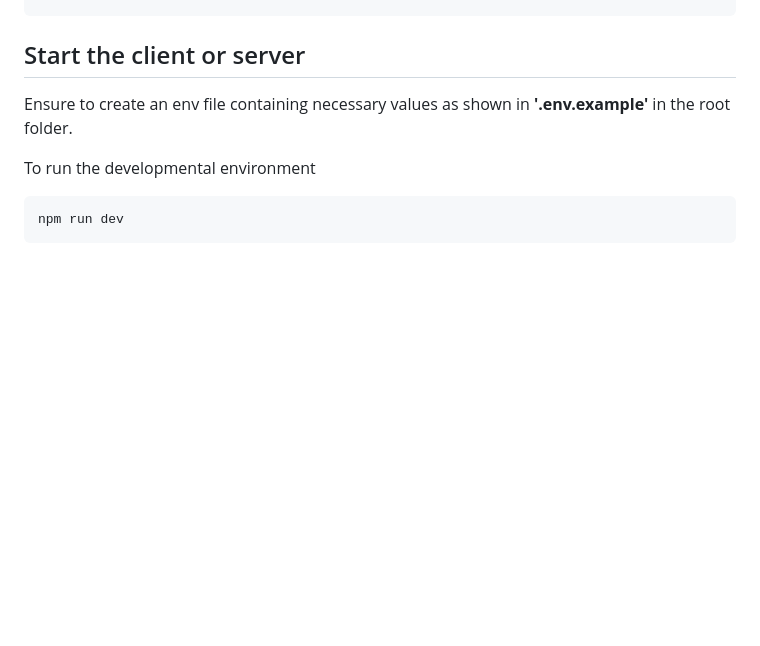
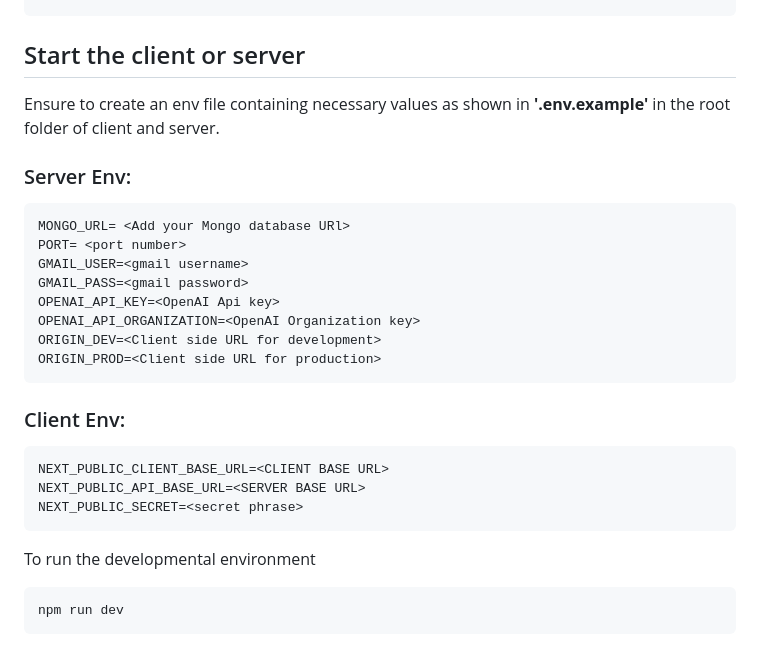
Before and after one commit to cpvu/2800-202310-DTC13, a Markdown page: README.MD, the part around the change. Drawn GitHub-style; blank space fills up the shorter version.

````diff
--- a/README.MD
+++ b/README.MD
@@ -46,7 +46,26 @@ npm i
 
 ## Start the client or server
 
-Ensure to create an env file containing necessary values as shown in <b>'.env.example'</b> in the root folder.
+Ensure to create an env file containing necessary values as shown in <b>'.env.example'</b> in the root folder of client and server.
+
+### Server Env:
+```
+MONGO_URL= <Add your Mongo database URl>
+PORT= <port number>
+GMAIL_USER=<gmail username>
+GMAIL_PASS=<gmail password>
+OPENAI_API_KEY=<OpenAI Api key>
+OPENAI_API_ORGANIZATION=<OpenAI Organization key>
+ORIGIN_DEV=<Client side URL for development>
+ORIGIN_PROD=<Client side URL for production>
+```
+
+### Client Env:
+```
+NEXT_PUBLIC_CLIENT_BASE_URL=<CLIENT BASE URL>
+NEXT_PUBLIC_API_BASE_URL=<SERVER BASE URL>
+NEXT_PUBLIC_SECRET=<secret phrase>
+```
 
 To run the developmental environment
 ```
````
